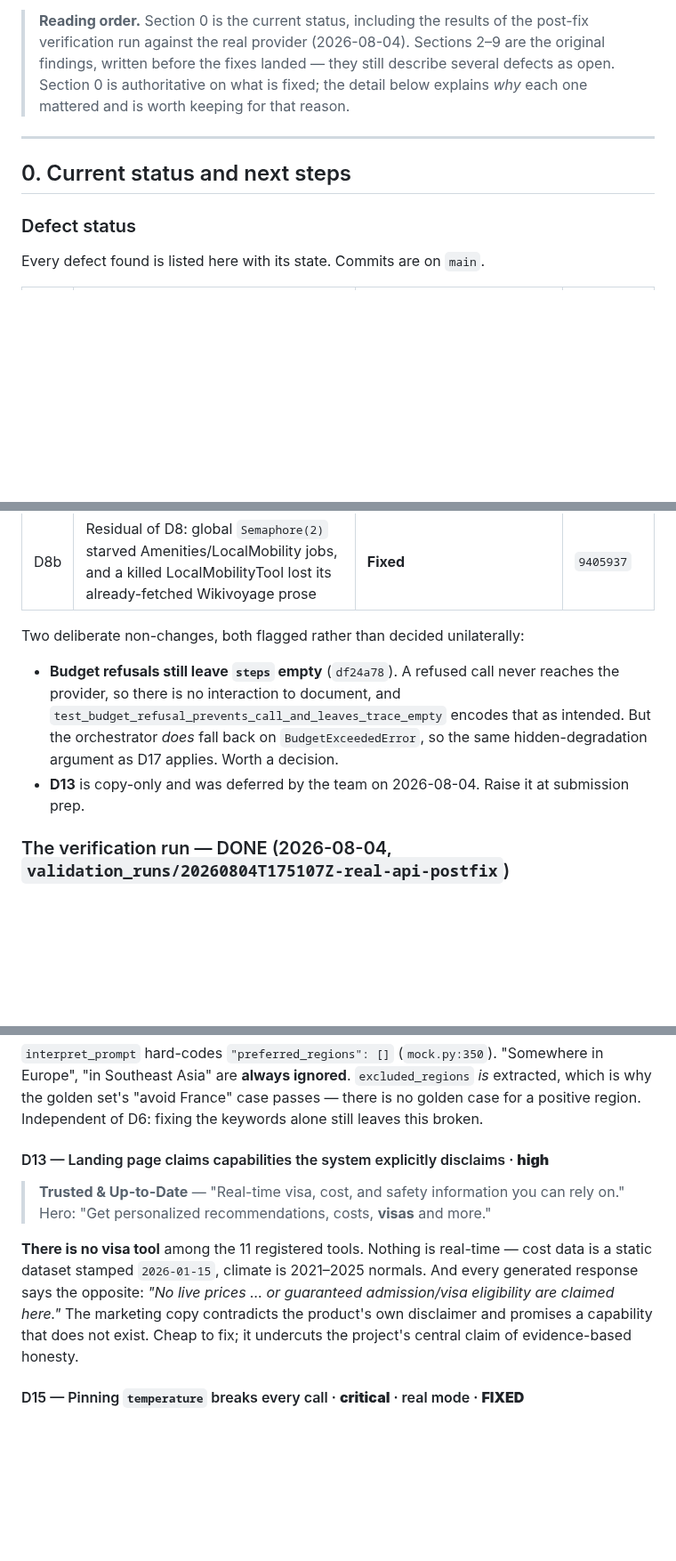
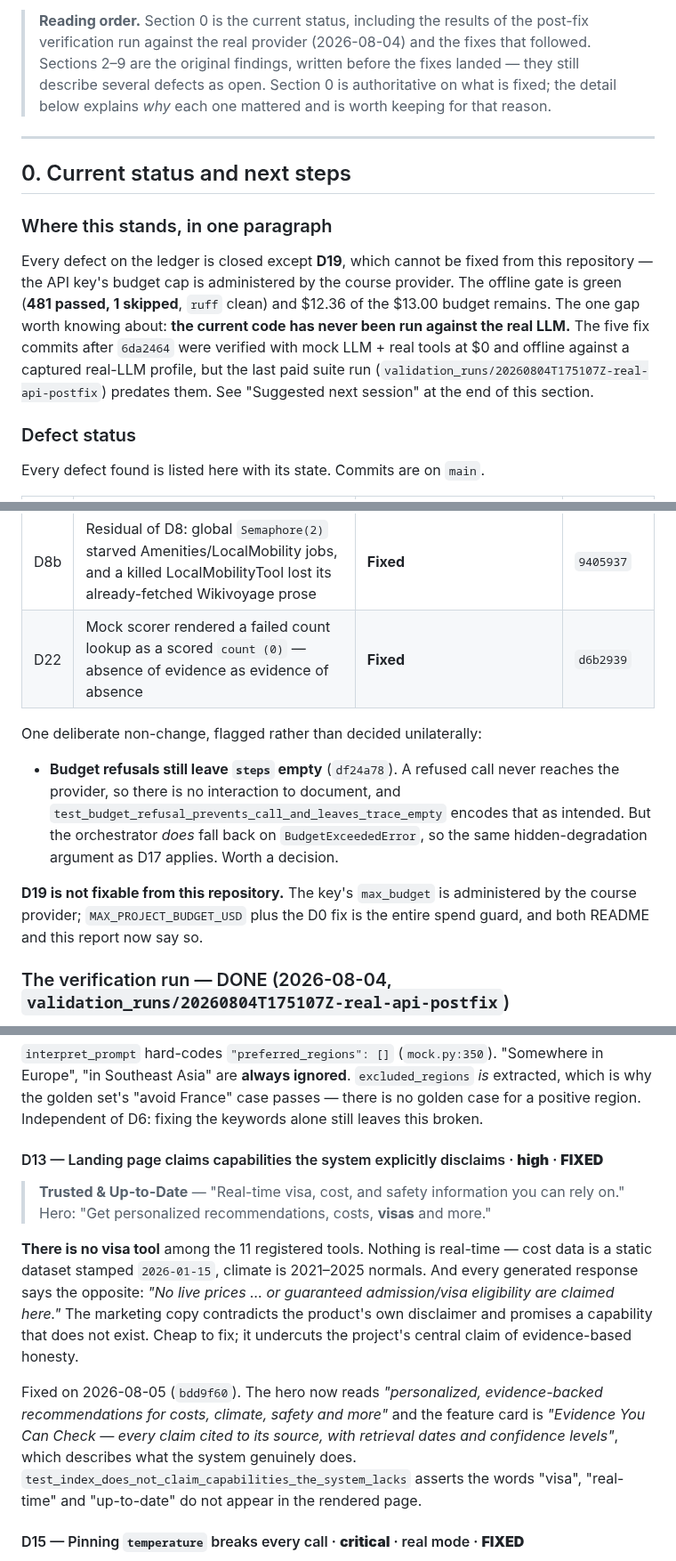
Before and after one commit to edanperetz2/DigitalNomadAgent, a Markdown page: docs/VALIDATION.md, 3 parts joined by grey strips. Shown at 89% size. GitHub-like rendering; blank space fills up the shorter version.

```diff
--- a/docs/VALIDATION.md
+++ b/docs/VALIDATION.md
@@ -8,13 +8,23 @@ Last updated: **2026-08-04**.
 
 > **Reading order.** Section 0 is the current status, including the results of the post-fix
-> verification run against the real provider (2026-08-04). Sections 2–9 are the original
-> findings, written before the fixes landed — they still describe several defects as open.
-> Section 0 is authoritative on what is fixed; the detail below explains *why* each one mattered
-> and is worth keeping for that reason.
+> verification run against the real provider (2026-08-04) and the fixes that followed. Sections
+> 2–9 are the original findings, written before the fixes landed — they still describe several
+> defects as open. Section 0 is authoritative on what is fixed; the detail below explains *why*
+> each one mattered and is worth keeping for that reason.
 
 ---
 
 ## 0. Current status and next steps
+
+### Where this stands, in one paragraph
+
+Every defect on the ledger is closed except **D19**, which cannot be fixed from this repository —
+the API key's budget cap is administered by the course provider. The offline gate is green (**481
+passed, 1 skipped**, `ruff` clean) and $12.36 of the $13.00 budget remains. The one gap worth
+knowing about: **the current code has never been run against the real LLM.** The five fix commits
+after `6da2464` were verified with mock LLM + real tools at $0 and offline against a captured
+real-LLM profile, but the last paid suite run (`validation_runs/20260804T175107Z-real-api-postfix`)
+predates them. See "Suggested next session" at the end of this section.
 
 ### Defect status
 
@@ -45,15 +55,19 @@ Every defect found is listed here with its state. Commits are on `main`.
 | D20 | Time-zone criterion never scored when the reference timezone is named ("overlap with US Eastern") rather than implied by an origin | **Fixed** | `8d1f6b5`, `03ce480` |
 | D21 | Free-form interpreter weight keys (`time_zone_overlap`) never matched the scoring vocabulary, so every user-stated weight fell back to the 0.5 default | **Fixed** | `17927a0` |
 | D8b | Residual of D8: global `Semaphore(2)` starved Amenities/LocalMobility jobs, and a killed LocalMobilityTool lost its already-fetched Wikivoyage prose | **Fixed** | `9405937` |
+| D22 | Mock scorer rendered a failed count lookup as a scored `count (0)` — absence of evidence as evidence of absence | **Fixed** | `d6b2939` |
 
-Two deliberate non-changes, both flagged rather than decided unilaterally:
+One deliberate non-change, flagged rather than decided unilaterally:
 
 - **Budget refusals still leave `steps` empty** (`df24a78`). A refused call never reaches the
   provider, so there is no interaction to document, and
   `test_budget_refusal_prevents_call_and_leaves_trace_empty` encodes that as intended. But the
   orchestrator *does* fall back on `BudgetExceededError`, so the same hidden-degradation argument
   as D17 applies. Worth a decision.
-- **D13** is copy-only and was deferred by the team on 2026-08-04. Raise it at submission prep.
+
+**D19 is not fixable from this repository.** The key's `max_budget` is administered by the course
+provider; `MAX_PROJECT_BUDGET_USD` plus the D0 fix is the entire spend guard, and both README and
+this report now say so.
 
 ### The verification run — DONE (2026-08-04, `validation_runs/20260804T175107Z-real-api-postfix`)
 
@@ -393,7 +459,7 @@ Southeast Asia" are **always ignored**. `excluded_regions` *is* extracted, which
 set's "avoid France" case passes — there is no golden case for a positive region. Independent of
 D6: fixing the keywords alone still leaves this broken.
 
-#### D13 — Landing page claims capabilities the system explicitly disclaims · **high**
+#### D13 — Landing page claims capabilities the system explicitly disclaims · **high** · **FIXED**
 
 > **Trusted & Up-to-Date** — "Real-time visa, cost, and safety information you can rely on."
 > Hero: "Get personalized recommendations, costs, **visas** and more."
@@ -403,6 +469,12 @@ static dataset stamped `2026-01-15`, climate is 2021–2025 normals. And every g
 says the opposite: *"No live prices … or guaranteed admission/visa eligibility are claimed here."*
 The marketing copy contradicts the product's own disclaimer and promises a capability that does not
 exist. Cheap to fix; it undercuts the project's central claim of evidence-based honesty.
+
+Fixed on 2026-08-05 (`bdd9f60`). The hero now reads *"personalized, evidence-backed
+recommendations for costs, climate, safety and more"* and the feature card is *"Evidence You Can
+Check — every claim cited to its source, with retrieval dates and confidence levels"*, which
+describes what the system genuinely does. `test_index_does_not_claim_capabilities_the_system_lacks`
+asserts the words "visa", "real-time" and "up-to-date" do not appear in the rendered page.
 
 #### D15 — Pinning `temperature` breaks every call · **critical** · real mode · **FIXED**
 
```
Also changed, not shown: other parts of docs/VALIDATION.md (+61 -8 lines).
